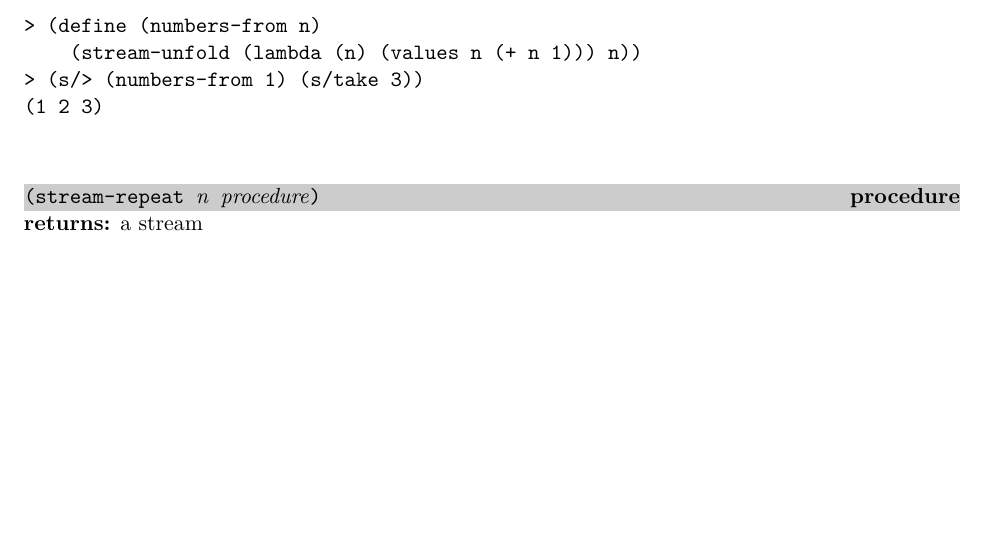
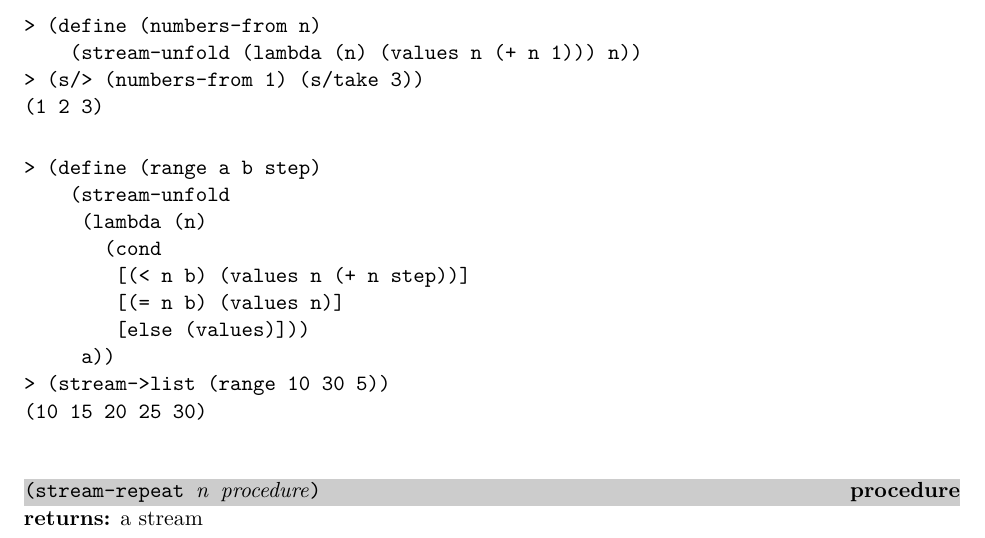
Before and after one commit to indigobio/swish-lite, a LaTeX thesis (doc/swish-lite.tex, which reads doc/stream.tex): part of page 35 of 59, cut so that both start at the same text, the shorter picture padded with empty space. Compiled offline with pdfLaTeX.

Commit message:
Added stream-unfold example demonstrating both termination modes (#8)

```diff
--- a/doc/stream.tex
+++ b/doc/stream.tex
@@ -116,6 +116,19 @@ next state.
     (stream-unfold (lambda (n) (values n (+ n 1))) n))
 > (s/> (numbers-from 1) (s/take 3))
 (1 2 3)
+\codeend
+
+\codebegin
+> (define (range a b step)
+    (stream-unfold
+     (lambda (n)
+       (cond
+        [(< n b) (values n (+ n step))]
+        [(= n b) (values n)]
+        [else (values)]))
+     a))
+> (stream->list (range 10 30 5))
+(10 15 20 25 30)
 \codeend
 
 \defineentry{stream-repeat}
```
